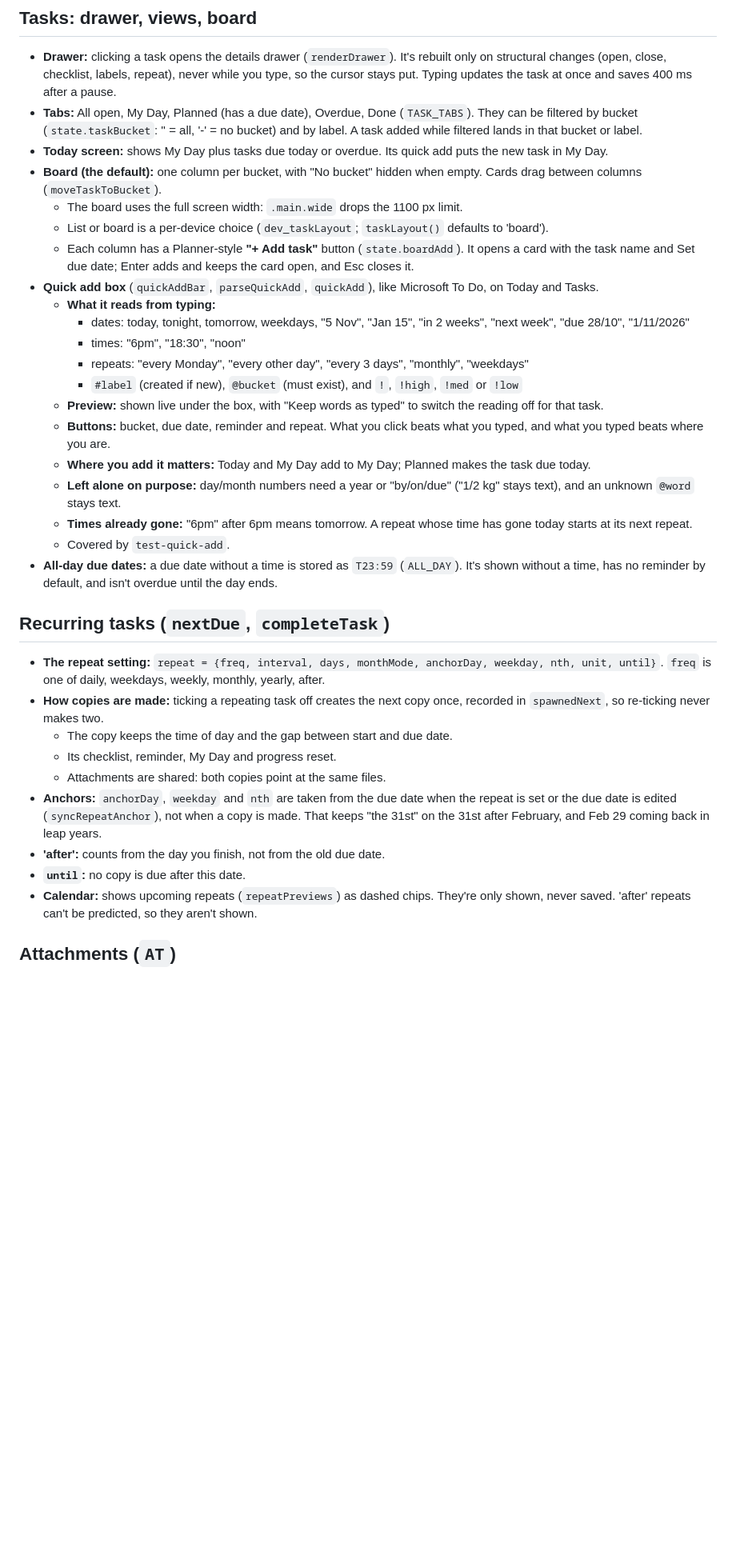
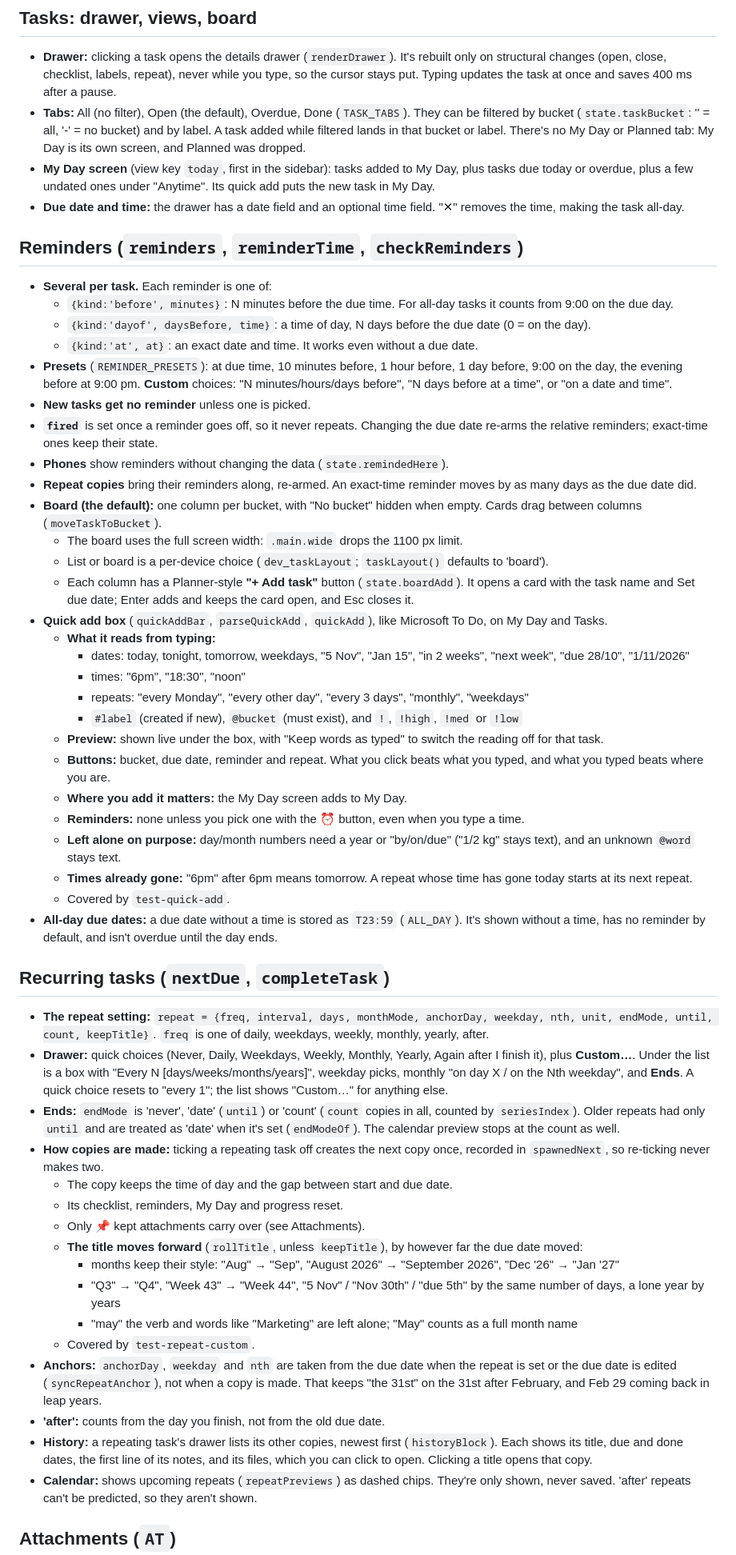
Before and after one commit to Usman-Madni/pa-app, a Markdown page: PA_APP_CONTEXT.md, the part around one of its changes. Shown at 80% size. Drawn GitHub-style; blank space fills up the shorter version.

Commit message:
Context doc: tabs, reminders, repeat endings, title roll-forward, attachment kinds and history
Co-Authored-By: Claude Opus 5.5 <noreply@anthropic.com>

```diff
--- a/PA_APP_CONTEXT.md
+++ b/PA_APP_CONTEXT.md
@@ -48,13 +48,25 @@ Per-device settings (`localStorage` `dev_<key>`; never in the data file or backu
 
 ## Tasks: drawer, views, board
 - **Drawer:** clicking a task opens the details drawer (`renderDrawer`). It's rebuilt only on structural changes (open, close, checklist, labels, repeat), never while you type, so the cursor stays put. Typing updates the task at once and saves 400 ms after a pause.
-- **Tabs:** All open, My Day, Planned (has a due date), Overdue, Done (`TASK_TABS`). They can be filtered by bucket (`state.taskBucket`: '' = all, '-' = no bucket) and by label. A task added while filtered lands in that bucket or label.
-- **Today screen:** shows My Day plus tasks due today or overdue. Its quick add puts the new task in My Day.
+- **Tabs:** All (no filter), Open (the default), Overdue, Done (`TASK_TABS`). They can be filtered by bucket (`state.taskBucket`: '' = all, '-' = no bucket) and by label. A task added while filtered lands in that bucket or label. There's no My Day or Planned tab: My Day is its own screen, and Planned was dropped.
+- **My Day screen** (view key `today`, first in the sidebar): tasks added to My Day, plus tasks due today or overdue, plus a few undated ones under "Anytime". Its quick add puts the new task in My Day.
+- **Due date and time:** the drawer has a date field and an optional time field. "✕" removes the time, making the task all-day.
+
+## Reminders (`reminders`, `reminderTime`, `checkReminders`)
+- **Several per task.** Each reminder is one of:
+  - `{kind:'before', minutes}`: N minutes before the due time. For all-day tasks it counts from 9:00 on the due day.
+  - `{kind:'dayof', daysBefore, time}`: a time of day, N days before the due date (0 = on the day).
+  - `{kind:'at', at}`: an exact date and time. It works even without a due date.
+- **Presets** (`REMINDER_PRESETS`): at due time, 10 minutes before, 1 hour before, 1 day before, 9:00 on the day, the evening before at 9:00 pm. **Custom** choices: "N minutes/hours/days before", "N days before at a time", or "on a date and time".
+- **New tasks get no reminder** unless one is picked.
+- **`fired`** is set once a reminder goes off, so it never repeats. Changing the due date re-arms the relative reminders; exact-time ones keep their state.
+- **Phones** show reminders without changing the data (`state.remindedHere`).
+- **Repeat copies** bring their reminders along, re-armed. An exact-time reminder moves by as many days as the due date did.
 - **Board (the default):** one column per bucket, with "No bucket" hidden when empty. Cards drag between columns (`moveTaskToBucket`).
   - The board uses the full screen width: `.main.wide` drops the 1100 px limit.
   - List or board is a per-device choice (`dev_taskLayout`; `taskLayout()` defaults to 'board').
   - Each column has a Planner-style **"+ Add task"** button (`state.boardAdd`). It opens a card with the task name and Set due date; Enter adds and keeps the card open, and Esc closes it.
-- **Quick add box** (`quickAddBar`, `parseQuickAdd`, `quickAdd`), like Microsoft To Do, on Today and Tasks.
+- **Quick add box** (`quickAddBar`, `parseQuickAdd`, `quickAdd`), like Microsoft To Do, on My Day and Tasks.
   - **What it reads from typing:**
     - dates: today, tonight, tomorrow, weekdays, "5 Nov", "Jan 15", "in 2 weeks", "next week", "due 28/10", "1/11/2026"
     - times: "6pm", "18:30", "noon"
@@ -62,21 +74,29 @@ Per-device settings (`localStorage` `dev_<key>`; never in the data file or backu
     - `#label` (created if new), `@bucket` (must exist), and `!`, `!high`, `!med` or `!low`
   - **Preview:** shown live under the box, with "Keep words as typed" to switch the reading off for that task.
   - **Buttons:** bucket, due date, reminder and repeat. What you click beats what you typed, and what you typed beats where you are.
-  - **Where you add it matters:** Today and My Day add to My Day; Planned makes the task due today.
+  - **Where you add it matters:** the My Day screen adds to My Day.
+  - **Reminders:** none unless you pick one with the ⏰ button, even when you type a time.
   - **Left alone on purpose:** day/month numbers need a year or "by/on/due" ("1/2 kg" stays text), and an unknown `@word` stays text.
   - **Times already gone:** "6pm" after 6pm means tomorrow. A repeat whose time has gone today starts at its next repeat.
   - Covered by `test-quick-add`.
 - **All-day due dates:** a due date without a time is stored as `T23:59` (`ALL_DAY`). It's shown without a time, has no reminder by default, and isn't overdue until the day ends.
 
 ## Recurring tasks (`nextDue`, `completeTask`)
-- **The repeat setting:** `repeat = {freq, interval, days, monthMode, anchorDay, weekday, nth, unit, until}`. `freq` is one of daily, weekdays, weekly, monthly, yearly, after.
+- **The repeat setting:** `repeat = {freq, interval, days, monthMode, anchorDay, weekday, nth, unit, endMode, until, count, keepTitle}`. `freq` is one of daily, weekdays, weekly, monthly, yearly, after.
+- **Drawer:** quick choices (Never, Daily, Weekdays, Weekly, Monthly, Yearly, Again after I finish it), plus **Custom…**. Under the list is a box with "Every N [days/weeks/months/years]", weekday picks, monthly "on day X / on the Nth weekday", and **Ends**. A quick choice resets to "every 1"; the list shows "Custom…" for anything else.
+- **Ends:** `endMode` is 'never', 'date' (`until`) or 'count' (`count` copies in all, counted by `seriesIndex`). Older repeats had only `until` and are treated as 'date' when it's set (`endModeOf`). The calendar preview stops at the count as well.
 - **How copies are made:** ticking a repeating task off creates the next copy once, recorded in `spawnedNext`, so re-ticking never makes two.
   - The copy keeps the time of day and the gap between start and due date.
-  - Its checklist, reminder, My Day and progress reset.
-  - Attachments are shared: both copies point at the same files.
+  - Its checklist, reminders, My Day and progress reset.
+  - Only 📌 kept attachments carry over (see Attachments).
+  - **The title moves forward** (`rollTitle`, unless `keepTitle`), by however far the due date moved:
+    - months keep their style: "Aug" → "Sep", "August 2026" → "September 2026", "Dec '26" → "Jan '27"
+    - "Q3" → "Q4", "Week 43" → "Week 44", "5 Nov" / "Nov 30th" / "due 5th" by the same number of days, a lone year by years
+    - "may" the verb and words like "Marketing" are left alone; "May" counts as a full month name
+  - Covered by `test-repeat-custom`.
 - **Anchors:** `anchorDay`, `weekday` and `nth` are taken from the due date when the repeat is set or the due date is edited (`syncRepeatAnchor`), not when a copy is made. That keeps "the 31st" on the 31st after February, and Feb 29 coming back in leap years.
 - **'after':** counts from the day you finish, not from the old due date.
-- **`until`:** no copy is due after this date.
+- **History:** a repeating task's drawer lists its other copies, newest first (`historyBlock`). Each shows its title, due and done dates, the first line of its notes, and its files, which you can click to open. Clicking a title opens that copy.
 - **Calendar:** shows upcoming repeats (`repeatPreviews`) as dashed chips. They're only shown, never saved. 'after' repeats can't be predicted, so they aren't shown.
 
 ## Attachments (`AT`)
```
Also changed, not shown: other parts of PA_APP_CONTEXT.md (+26 -6 lines).
